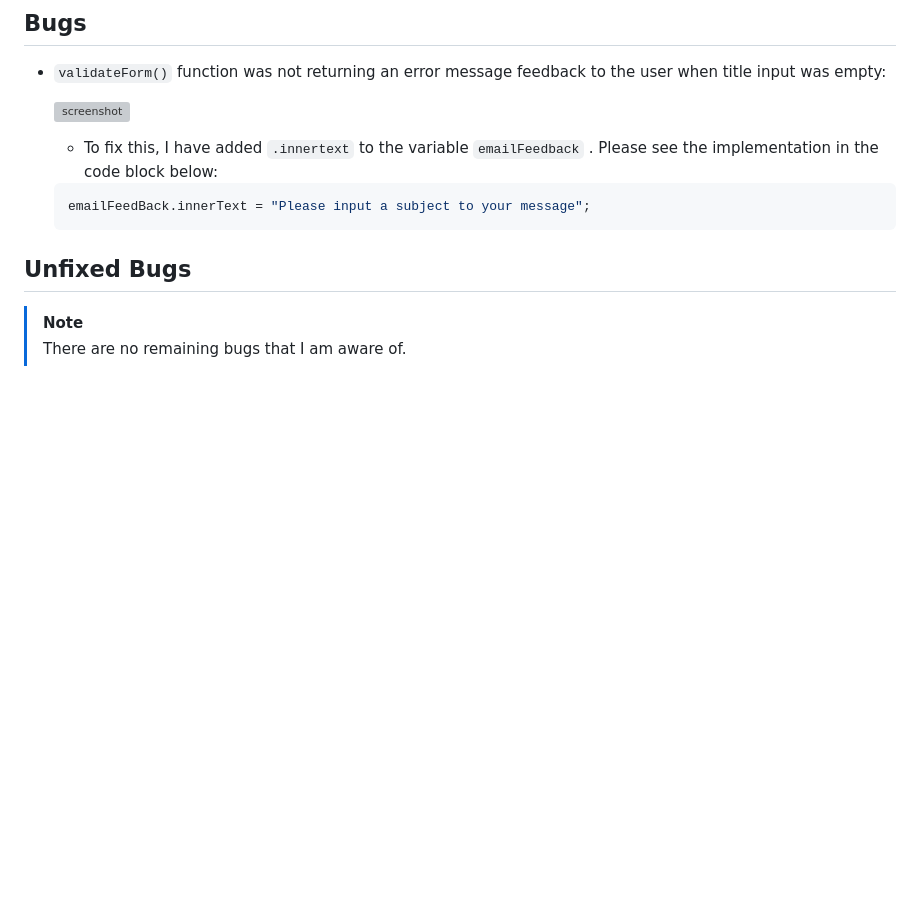
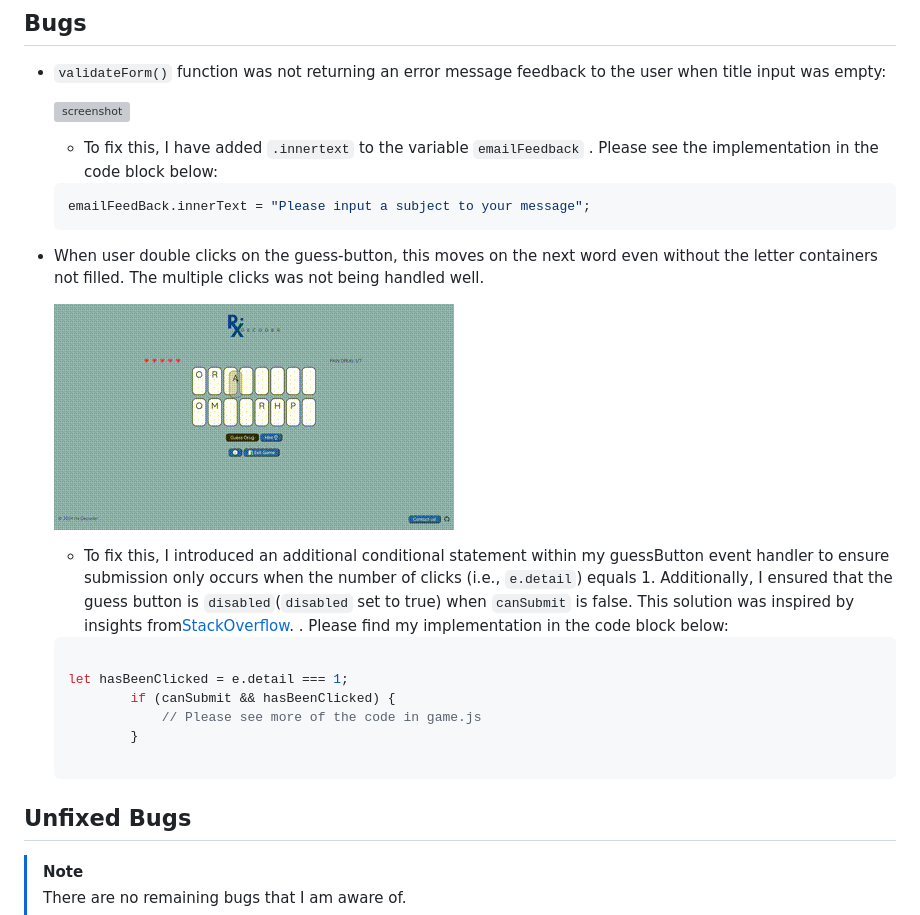
Before and after one commit to mikavir/rx-decode, a Markdown page: TESTING.md, the part around the change. Drawn GitHub-style; pictures changed too: documentation/bugs/multiple-clicks-bug.gif (added); blank space fills up the shorter version; grey boxes are pictures that could not be loaded.

Commit message:
Add fixed bug to testing

````diff
--- a/TESTING.md
+++ b/TESTING.md
@@ -282,6 +282,21 @@ Overall, the majority of documentation on Jest testing pertains to the latest ve
     emailFeedBack.innerText = "Please input a subject to your message";
     ```
 
+- When user double clicks on the guess-button, this moves on the next word even without the letter containers not filled. The multiple clicks was not being handled well.
+
+    ![gif](documentation/bugs/multiple-clicks-bug.gif)
+
+    - To fix this, I introduced an additional conditional statement within my guessButton event handler to ensure submission only occurs when the number of clicks (i.e., `e.detail`) equals 1. Additionally, I ensured that the guess button is `disabled`(`disabled` set to true) when `canSubmit` is false. This solution was inspired by insights from[StackOverflow](https://stackoverflow.com/questions/16715075/preventing-multiple-clicks-on-button). . Please find my implementation in the code block below:
+
+    ```js
+
+    let hasBeenClicked = e.detail === 1;
+            if (canSubmit && hasBeenClicked) {
+                // Please see more of the code in game.js
+            }
+
+    ```
+
 
 ## Unfixed Bugs
 
````
